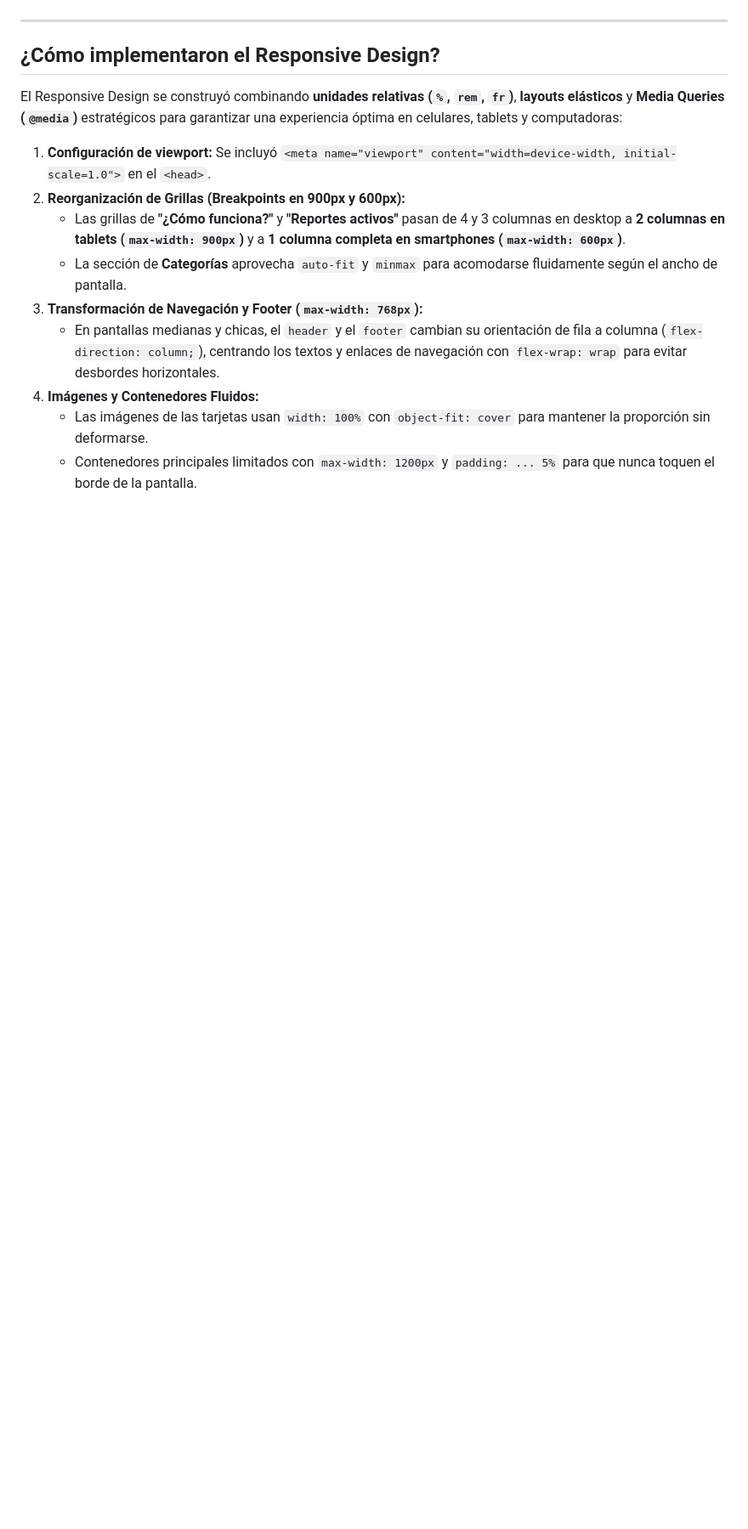
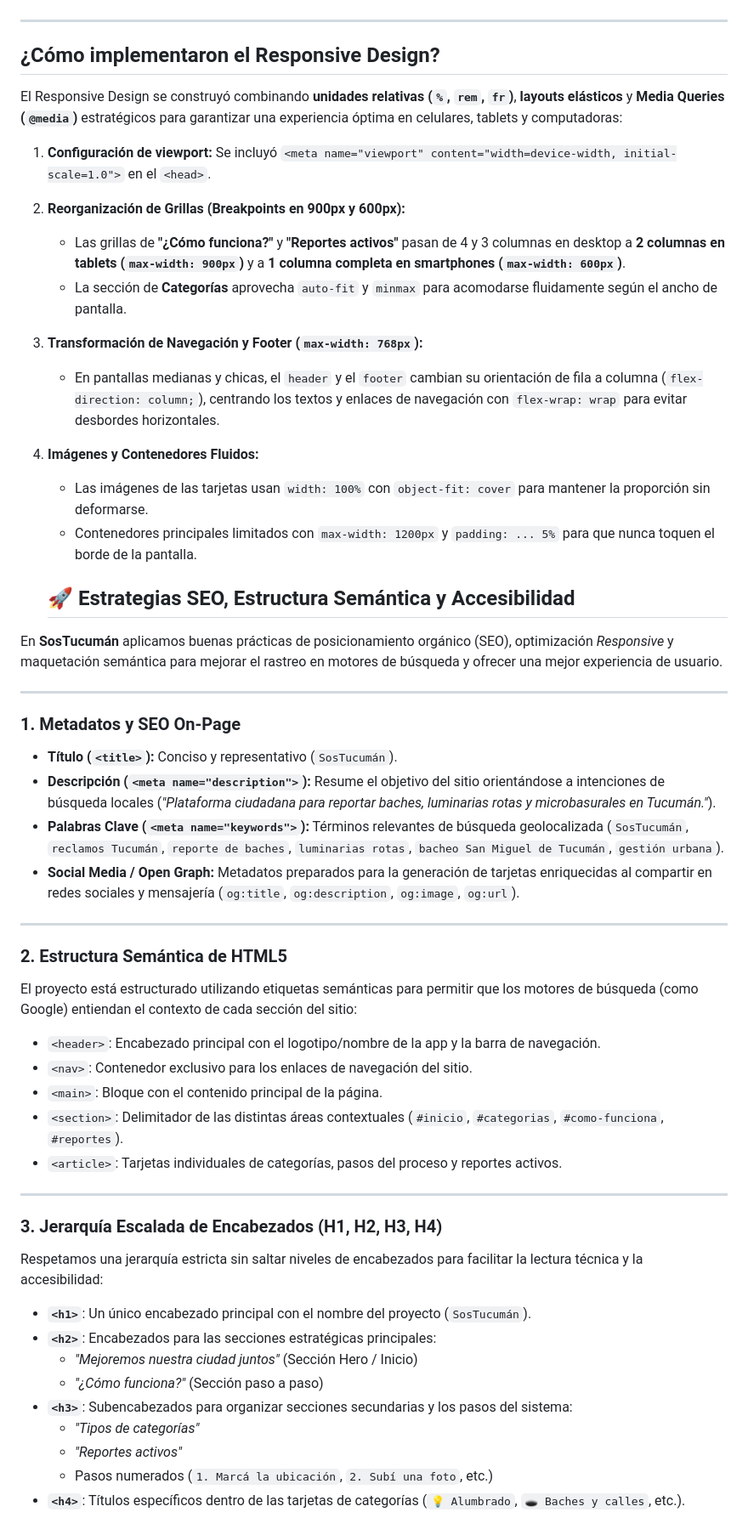
Before and after one commit to Sol-Geronimo/SosTucuman, a Markdown page: README.md, the part around one of its changes. Shown at 85% size. Drawn GitHub-style; blank space fills up the shorter version.

Commit message:
docs: agrego documentación de estrategias SEO On-Page, Open Graph y keywords locales.

```diff
--- a/README.md
+++ b/README.md
@@ -68,15 +76,58 @@ Se definieron Custom Properties en el selector `:root`
 
 ---
 
-##  ¿Cómo implementaron el Responsive Design?
+## ¿Cómo implementaron el Responsive Design?
+
 El Responsive Design se construyó combinando **unidades relativas (`%`, `rem`, `fr`)**, **layouts elásticos** y **Media Queries (`@media`)** estratégicos para garantizar una experiencia óptima en celulares, tablets y computadoras:
 
 1. **Configuración de viewport:** Se incluyó `<meta name="viewport" content="width=device-width, initial-scale=1.0">` en el `<head>`.
 2. **Reorganización de Grillas (Breakpoints en 900px y 600px):**
-   * Las grillas de **"¿Cómo funciona?"** y **"Reportes activos"** pasan de 4 y 3 columnas en desktop a **2 columnas en tablets (`max-width: 900px`)** y a **1 columna completa en smartphones (`max-width: 600px`)**.
-   * La sección de **Categorías** aprovecha `auto-fit` y `minmax` para acomodarse fluidamente según el ancho de pantalla.
+   - Las grillas de **"¿Cómo funciona?"** y **"Reportes activos"** pasan de 4 y 3 columnas en desktop a **2 columnas en tablets (`max-width: 900px`)** y a **1 columna completa en smartphones (`max-width: 600px`)**.
+   - La sección de **Categorías** aprovecha `auto-fit` y `minmax` para acomodarse fluidamente según el ancho de pantalla.
 3. **Transformación de Navegación y Footer (`max-width: 768px`):**
-   * En pantallas medianas y chicas, el `header` y el `footer` cambian su orientación de fila a columna (`flex-direction: column;`), centrando los textos y enlaces de navegación con `flex-wrap: wrap` para evitar desbordes horizontales.
+   - En pantallas medianas y chicas, el `header` y el `footer` cambian su orientación de fila a columna (`flex-direction: column;`), centrando los textos y enlaces de navegación con `flex-wrap: wrap` para evitar desbordes horizontales.
 4. **Imágenes y Contenedores Fluidos:**
-   * Las imágenes de las tarjetas usan `width: 100%` con `object-fit: cover` para mantener la proporción sin deformarse.
-   * Contenedores principales limitados con `max-width: 1200px` y `padding: ... 5%` para que nunca toquen el borde de la pantalla.
+   - Las imágenes de las tarjetas usan `width: 100%` con `object-fit: cover` para mantener la proporción sin deformarse.
+   - Contenedores principales limitados con `max-width: 1200px` y `padding: ... 5%` para que nunca toquen el borde de la pantalla.
+
+   ## 🚀 Estrategias SEO, Estructura Semántica y Accesibilidad
+
+En **SosTucumán** aplicamos buenas prácticas de posicionamiento orgánico (SEO), optimización _Responsive_ y maquetación semántica para mejorar el rastreo en motores de búsqueda y ofrecer una mejor experiencia de usuario.
+
+---
+
+### 1. Metadatos y SEO On-Page
+
+- **Título (`<title>`):** Conciso y representativo (`SosTucumán`).
+- **Descripción (`<meta name="description">`):** Resume el objetivo del sitio orientándose a intenciones de búsqueda locales (_"Plataforma ciudadana para reportar baches, luminarias rotas y microbasurales en Tucumán."_).
+- **Palabras Clave (`<meta name="keywords">`):** Términos relevantes de búsqueda geolocalizada (`SosTucumán`, `reclamos Tucumán`, `reporte de baches`, `luminarias rotas`, `bacheo San Miguel de Tucumán`, `gestión urbana`).
+- **Social Media / Open Graph:** Metadatos preparados para la generación de tarjetas enriquecidas al compartir en redes sociales y mensajería (`og:title`, `og:description`, `og:image`, `og:url`).
+
+---
+
+### 2. Estructura Semántica de HTML5
+
+El proyecto está estructurado utilizando etiquetas semánticas para permitir que los motores de búsqueda (como Google) entiendan el contexto de cada sección del sitio:
+
+- `<header>`: Encabezado principal con el logotipo/nombre de la app y la barra de navegación.
+- `<nav>`: Contenedor exclusivo para los enlaces de navegación del sitio.
+- `<main>`: Bloque con el contenido principal de la página.
+- `<section>`: Delimitador de las distintas áreas contextuales (`#inicio`, `#categorias`, `#como-funciona`, `#reportes`).
+- `<article>`: Tarjetas individuales de categorías, pasos del proceso y reportes activos.
+
+---
+
+### 3. Jerarquía Escalada de Encabezados (H1, H2, H3, H4)
+
+Respetamos una jerarquía estricta sin saltar niveles de encabezados para facilitar la lectura técnica y la accesibilidad:
+
+- **`<h1>`**: Un único encabezado principal con el nombre del proyecto (`SosTucumán`).
+- **`<h2>`**: Encabezados para las secciones estratégicas principales:
+  - _"Mejoremos nuestra ciudad juntos"_ (Sección Hero / Inicio)
+  - _"¿Cómo funciona?"_ (Sección paso a paso)
+- **`<h3>`**: Subencabezados para organizar secciones secundarias y los pasos del sistema:
+  - _"Tipos de categorías"_
+  - _"Reportes activos"_
+  - Pasos numerados (`1. Marcá la ubicación`, `2. Subí una foto`, etc.)
+- **`<h4>`**: Títulos específicos dentro de las tarjetas de categorías (`💡 Alumbrado`, `🕳️ Baches y calles`, etc.).
+
```
Also changed, not shown: other parts of README.md (+51 -29 lines).
